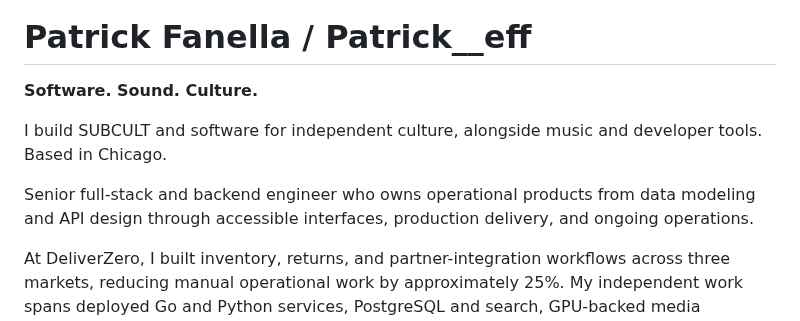
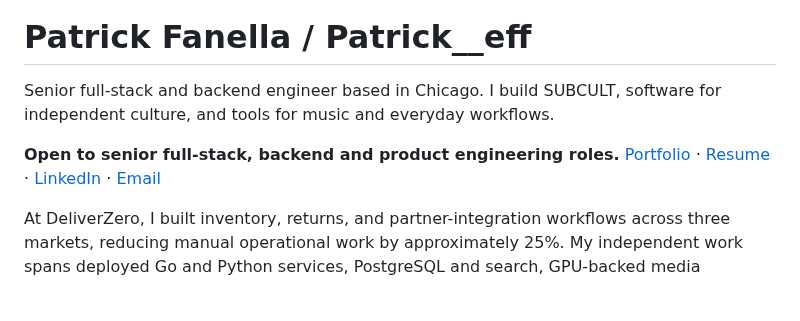
Before and after one commit to PatrickFanella/PatrickFanella, a Markdown page: README.md, the part around the change. Rendered like a GitHub page; blank space fills up the shorter version.

Commit message:
Simplify profile avatar and prioritize engineering introduction

```diff
--- a/README.md
+++ b/README.md
@@ -2,11 +2,9 @@
 
 # Patrick Fanella / Patrick__eff
 
-**Software. Sound. Culture.**
+Senior full-stack and backend engineer based in Chicago. I build SUBCULT, software for independent culture, and tools for music and everyday workflows.
 
-I build SUBCULT and software for independent culture, alongside music and developer tools. Based in Chicago.
-
-Senior full-stack and backend engineer who owns operational products from data modeling and API design through accessible interfaces, production delivery, and ongoing operations.
+**Open to senior full-stack, backend and product engineering roles.** [Portfolio](https://patrickfanella.co) · [Resume](https://patrickfanella.co/resume) · [LinkedIn](https://www.linkedin.com/in/patrick-fanella/) · [Email](mailto:patrick@subcult.tv)
 
 At DeliverZero, I built inventory, returns, and partner-integration workflows across three markets, reducing manual operational work by approximately 25%. My independent work spans deployed Go and Python services, PostgreSQL and search, GPU-backed media pipelines, privacy-aware social products, self-hosted automation, and interactive 3D visualization.
 
```
Also changed, not shown: assets/avatar.png, 1 other file.
